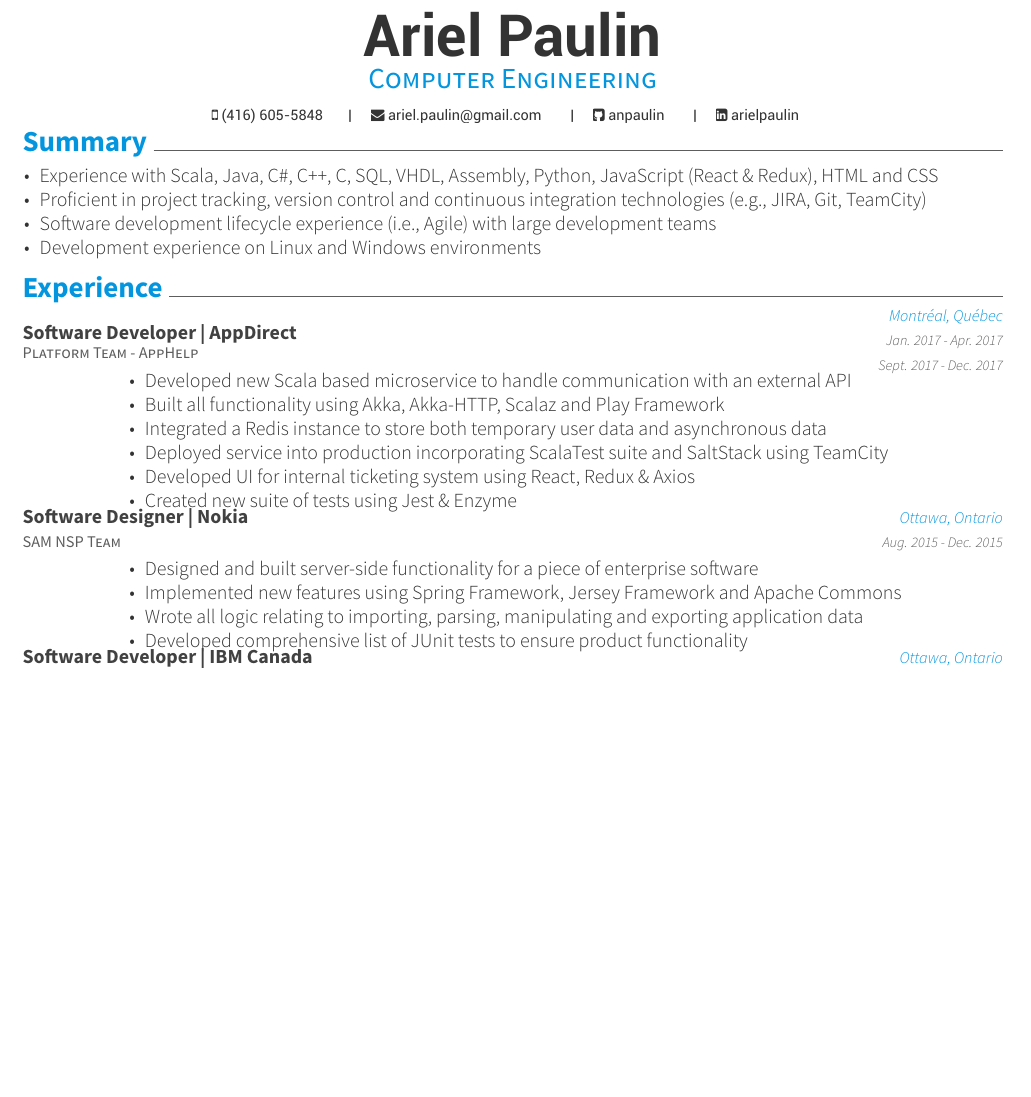
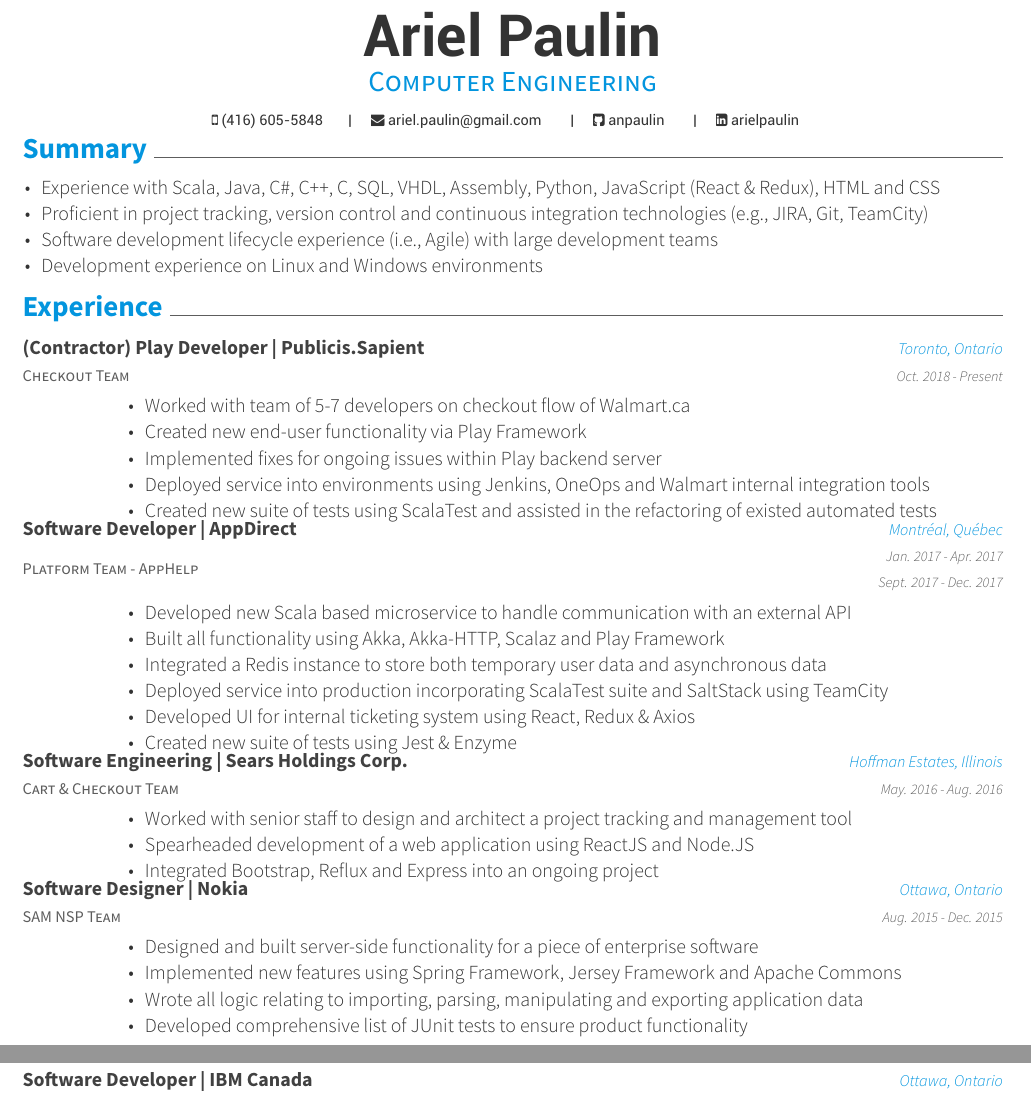
Before and after one commit to mohanmca/Resume-LaTeX, a LaTeX CV (Ariel_Paulin.tex, which reads resume/experience.tex): part of the page before the commit and two parts of pages 1 and 2 of 2 after it, the two joined at a grey line, cut so that both start at the same text, the shorter picture padded with empty space. Compiled offline with XeLaTeX.

Commit message:
Include sapient position

```diff
--- a/Ariel_Paulin.tex
+++ b/Ariel_Paulin.tex
@@ -18,7 +18,7 @@
 %     Configuration
 %%%%%%%%%%%%%%%%%%%%%%%%%%%%%%%%%%%%%%
 %%% Themes: Awesome-CV
-\documentclass[11pt, a4paper]{awesome-cv}
+\documentclass[12pt, a4paper]{awesome-cv}
 
 %%% Override a directory location for fonts(default: 'fonts/')
 \fontdir[fonts/]
--- a/resume/experience.tex
+++ b/resume/experience.tex
@@ -1,26 +1,27 @@
 \cvsection{Experience}
-\vspace{-3mm}
 \begin{cventries}
-%\cventry
-%    {Cart \& Checkout Team}
-%    {Software Engineering | Sears Holdings Corp.}
-%    {Hoffman Estates, Illinois}
-%    {May. 2016 - Aug. 2016}
-%    {
-%      \begin{cvitems}
-%        \item {Worked with senior staff to design and architect a project tracking %and management tool}
-%        \item {Spearheaded development of a web application using ReactJS and %Node.JS}
-%        \item {Integrated Bootstrap, Reflux and Express into an ongoing project}
-%      \end{cvitems}
-%    }
+\cventry{
+	    Checkout Team
+    }
+    {(Contractor)  Play Developer | Publicis.Sapient}
+    {Toronto, Ontario}
+    {Oct. 2018 - Present}
+    {
+      \begin{cvitems}
+        \item {Worked with team of 5-7  developers on checkout flow of Walmart.ca}
+        \item {Created new end-user functionality via Play Framework}
+        \item {Implemented fixes for ongoing issues within Play backend server}
+        \item {Deployed service into environments using Jenkins, OneOps and Walmart internal integration tools}
+        \item {Created new suite of tests using ScalaTest and assisted in the refactoring of existed automated tests}
+      \end{cvitems}
+    }
 \cventry{
 	    Platform Team - AppHelp
     }
-    {\vspace{-5mm}Software Developer | AppDirect}
+    {Software Developer | AppDirect}
     {Montréal, Québec}
     {Jan. 2017 - Apr. 2017 \newline{Sept. 2017 - Dec. 2017}}
     {
-    \vspace{-2mm}
       \begin{cvitems}
         \item {Developed new Scala based microservice to handle communication with an external API}
         \item {Built all functionality using Akka, Akka-HTTP, Scalaz and Play Framework}
@@ -28,6 +29,18 @@
         \item {Deployed service into production incorporating ScalaTest suite and SaltStack using TeamCity}
         \item {Developed UI for internal ticketing system using React, Redux \& Axios}
         \item {Created new suite of tests using Jest \& Enzyme}
+      \end{cvitems}
+    }
+    \cventry
+    {Cart \& Checkout Team}
+    {Software Engineering | Sears Holdings Corp.}
+    {Hoffman Estates, Illinois}
+    {May. 2016 - Aug. 2016}
+    {
+      \begin{cvitems}
+        \item {Worked with senior staff to design and architect a project tracking and management tool}
+       \item {Spearheaded development of a web application using ReactJS and Node.JS}
+        \item {Integrated Bootstrap, Reflux and Express into an ongoing project}
       \end{cvitems}
     }
   \cventry
@@ -43,6 +56,7 @@
         \item {Developed comprehensive list of JUnit tests to ensure product functionality}
       \end{cvitems}
     }
+    \newpage
   \cventry
     {Riverside Software Lab (Cognos TM1)}
     {Software Developer | IBM Canada}
```
